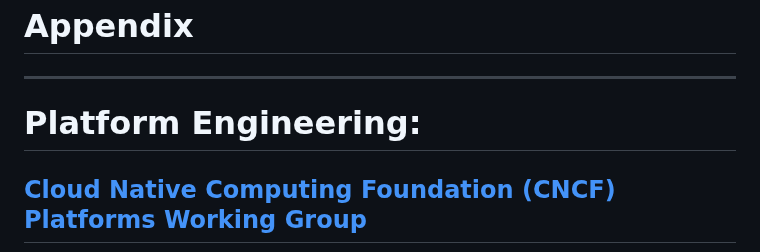
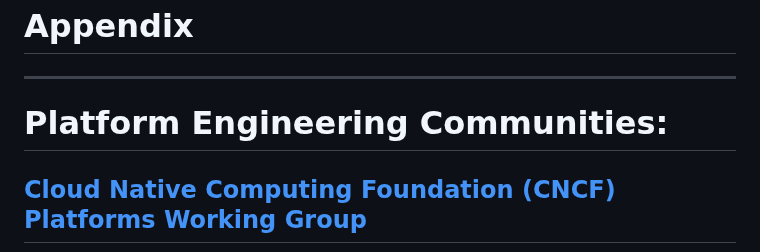
Before and after one commit to lloydchang/tvp-k8s, a Markdown page: fastapi/markdown/tvp_footer.md, the part around one of its changes. Rendered like a GitHub page.

```diff
--- a/fastapi/markdown/tvp_footer.md
+++ b/fastapi/markdown/tvp_footer.md
@@ -4,7 +4,7 @@
 
 ---
 
-# Platform Engineering:
+# Platform Engineering Communities:
 
 ## [Cloud Native Computing Foundation (CNCF) Platforms Working Group](https://tag-app-delivery.cncf.io/wgs/platforms/)
 
```
Also changed, not shown: other parts of fastapi/markdown/tvp_footer.md (+1 -1 lines).
